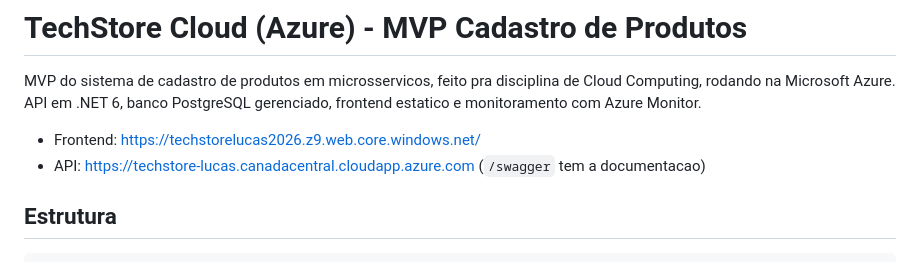
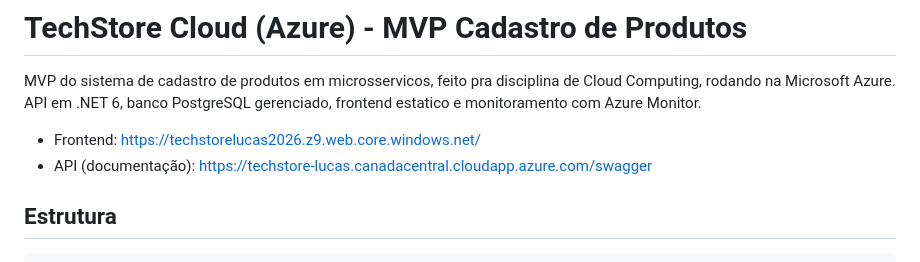
Before and after one commit to Lucas-Bechtlufft/TechStoreCloud-Azure, a Markdown page: README.md, the part around the change. GitHub-like rendering.

Commit message:
Update API documentation link in README

```diff
--- a/README.md
+++ b/README.md
@@ -5,7 +5,7 @@ Cloud Computing, rodando na Microsoft Azure. API em .NET 6, banco PostgreSQL ger
 frontend estatico e monitoramento com Azure Monitor.
 
 - Frontend: https://techstorelucas2026.z9.web.core.windows.net/
-- API: https://techstore-lucas.canadacentral.cloudapp.azure.com (`/swagger` tem a documentacao)
+- API (documentação): https://techstore-lucas.canadacentral.cloudapp.azure.com/swagger
 
 ## Estrutura
 
```
